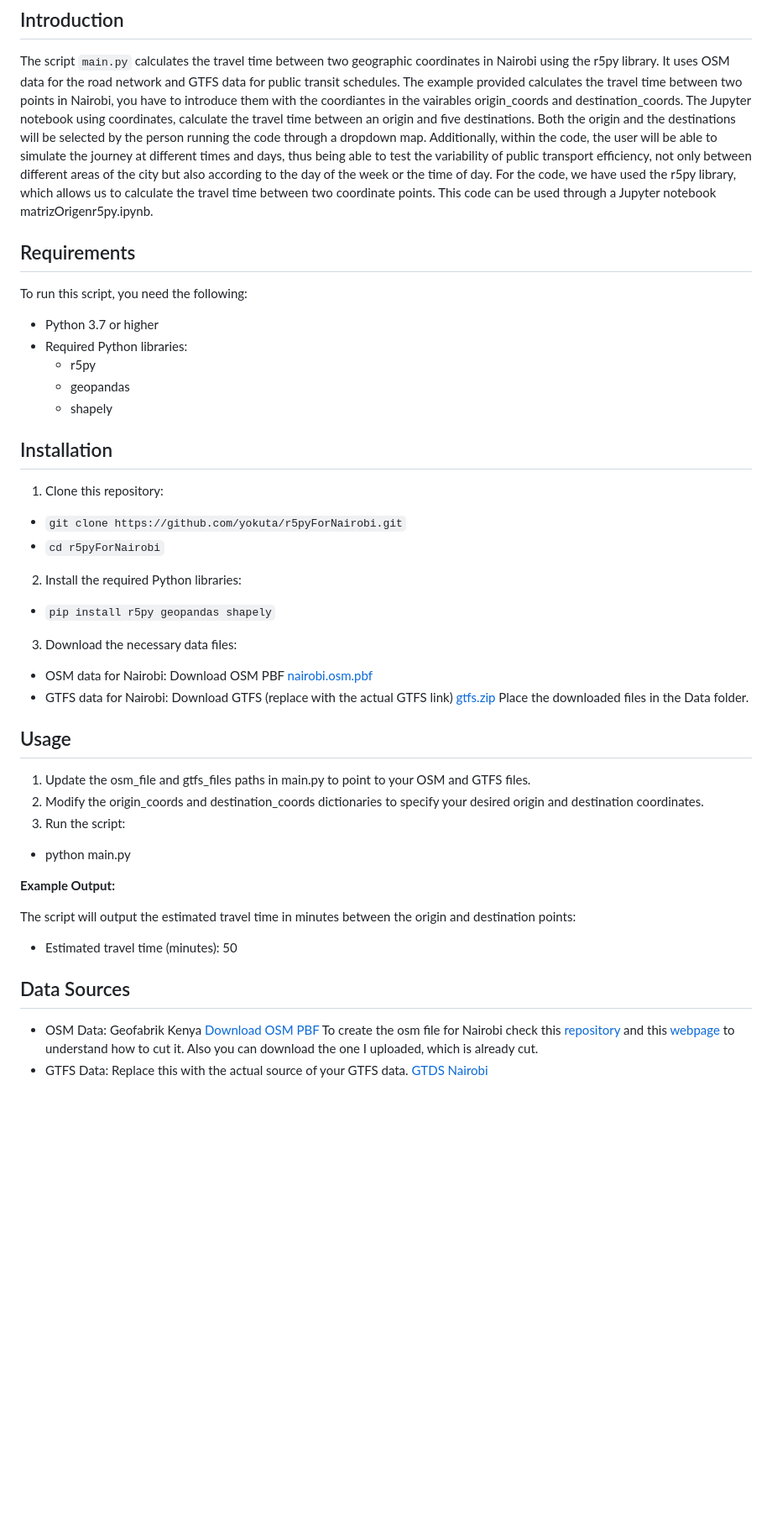
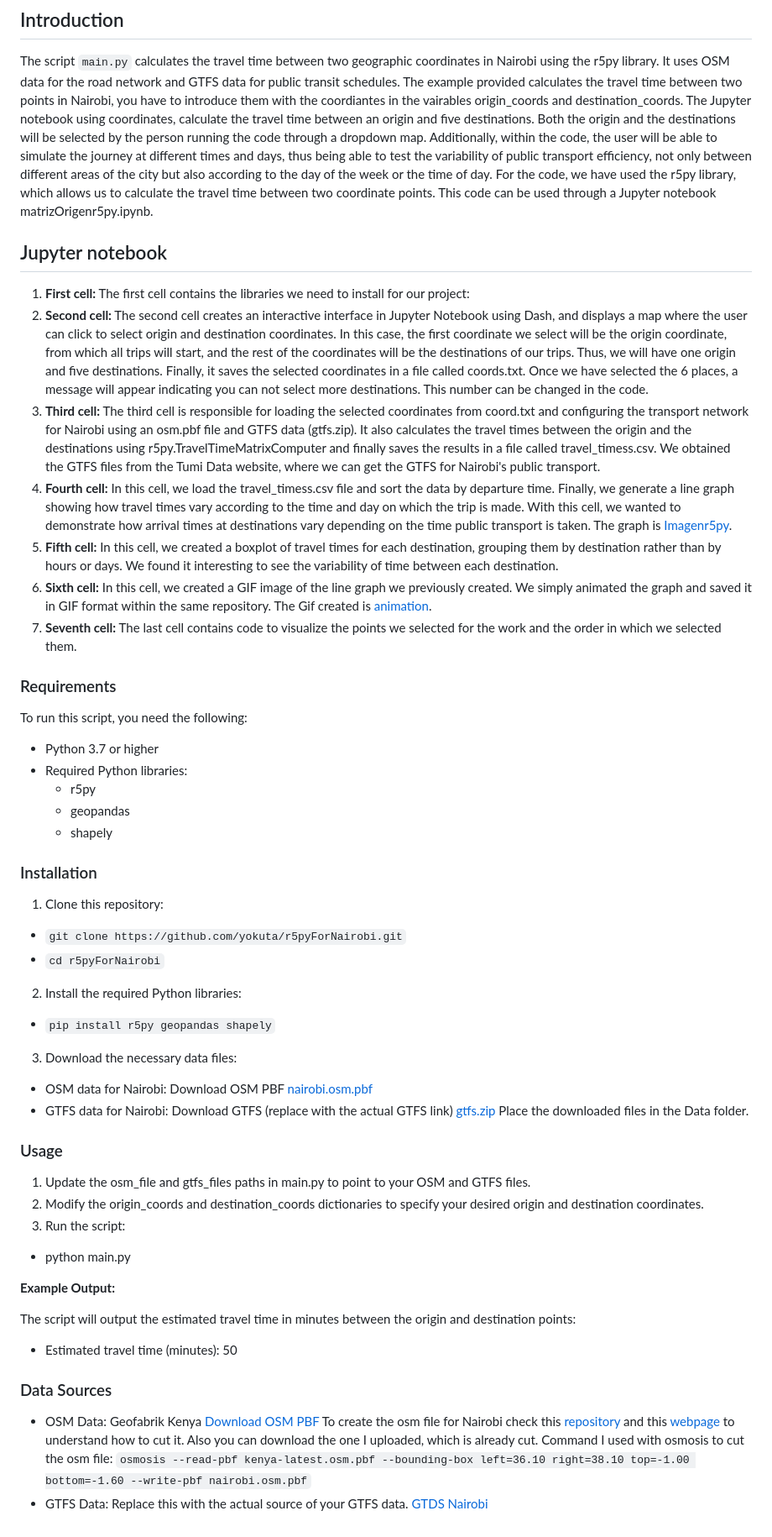
Before and after one commit to yokuta/r5pyForNairobi, a Markdown page: README.md, the part around the change printed below. Shown: that part at 84% size. Drawn GitHub-style; blank space fills up the shorter version.

```diff
--- a/README.md
+++ b/README.md
@@ -15,15 +15,24 @@ This repository contains a Python script (`main.py`) that calculates travel time
 ## Introduction
 The script `main.py` calculates the travel time between two geographic coordinates in Nairobi using the r5py library. It uses OSM data for the road network and GTFS data for public transit schedules. The example provided calculates the travel time between two points in Nairobi, you have to introduce them with the coordiantes in the vairables origin_coords and destination_coords. The Jupyter notebook using coordinates, calculate the travel time between an origin and five destinations. Both the origin and the destinations will be selected by the person running the code through a dropdown map. Additionally, within the code, the user will be able to simulate the journey at different times and days, thus being able to test the variability of public transport efficiency, not only between different areas of the city but also according to the day of the week or the time of day. For the code, we have used the r5py library, which allows us to calculate the travel time between two coordinate points. This code can be used through a Jupyter notebook matrizOrigenr5py.ipynb.
 
+## Jupyter notebook
+1. **First cell:** The first cell contains the libraries we need to install for our project:
+2. **Second cell:** The second cell creates an interactive interface in Jupyter Notebook using Dash, and displays a map where the user can click to select origin and destination coordinates. In this case, the first coordinate we select will be the origin coordinate, from which all trips will start, and the rest of the coordinates will be the destinations of our trips. Thus, we will have one origin and five destinations. Finally, it saves the selected coordinates in a file called coords.txt. Once we have selected the 6 places, a message will appear indicating you can not select more destinations. This number can be changed in the code.
+3. **Third cell:** The third cell is responsible for loading the selected coordinates from coord.txt and configuring the transport network for Nairobi using an osm.pbf file and GTFS data (gtfs.zip). It also calculates the travel times between the origin and the destinations using r5py.TravelTimeMatrixComputer and finally saves the results in a file called travel_timess.csv. We obtained the GTFS files from the Tumi Data website, where we can get the GTFS for Nairobi's public transport.
+4. **Fourth cell:** In this cell, we load the travel_timess.csv file and sort the data by departure time. Finally, we generate a line graph showing how travel times vary according to the time and day on which the trip is made. With this cell, we wanted to demonstrate how arrival times at destinations vary depending on the time public transport is taken. The graph is [Imagenr5py](Imagenr5py.png).
+5. **Fifth cell:** In this cell, we created a boxplot of travel times for each destination, grouping them by destination rather than by hours or days. We found it interesting to see the variability of time between each destination.
+6. **Sixth cell:** In this cell, we created a GIF image of the line graph we previously created. We simply animated the graph and saved it in GIF format within the same repository. The Gif created is [animation](animation.gif).
+7. **Seventh cell:** The last cell contains code to visualize the points we selected for the work and the order in which we selected them.
 
-## Requirements
+
+### Requirements
 To run this script, you need the following:
   - Python 3.7 or higher
   - Required Python libraries:
       - r5py
       - geopandas
       - shapely
-## Installation
+### Installation
 1. Clone this repository:
   - `git clone https://github.com/yokuta/r5pyForNairobi.git`
   - `cd r5pyForNairobi`
@@ -35,7 +44,7 @@ To run this script, you need the following:
 Place the downloaded files in the Data folder.
 
 
-## Usage
+### Usage
 1. Update the osm_file and gtfs_files paths in main.py to point to your OSM and GTFS files.
 2. Modify the origin_coords and destination_coords dictionaries to specify your desired origin and destination coordinates.
 3. Run the script:
@@ -45,7 +54,8 @@ Place the downloaded files in the Data folder.
 
 The script will output the estimated travel time in minutes between the origin and destination points:
   - Estimated travel time (minutes): 50
-## Data Sources
+### Data Sources
 - OSM Data: Geofabrik Kenya [Download OSM PBF](https://download.geofabrik.de/africa/kenya.html)
-  To create the osm file for Nairobi check this [repository](https://github.com/openstreetmap/osmosis/releases/tag/0.49.2) and this [webpage](https://wiki.openstreetmap.org/wiki/Osmosis/Quick_Install_(Windows)) to understand how to cut it. Also   you can download the one I uploaded, which is already cut.
+  To create the osm file for Nairobi check this [repository](https://github.com/openstreetmap/osmosis/releases/tag/0.49.2) and this [webpage](https://wiki.openstreetmap.org/wiki/Osmosis/Quick_Install_(Windows)) to understand how to cut it. Also   you can download the one I uploaded, which is already cut. Command I used with osmosis to cut the osm file:
+    `osmosis --read-pbf kenya-latest.osm.pbf --bounding-box left=36.10 right=38.10 top=-1.00 bottom=-1.60 --write-pbf nairobi.osm.pbf`
 - GTFS Data: Replace this with the actual source of your GTFS data. [GTDS Nairobi](https://hub.tumidata.org/dataset/gtfs-nairobi)
```
Also changed, not shown: other parts of README.md (+1 -1 lines).
